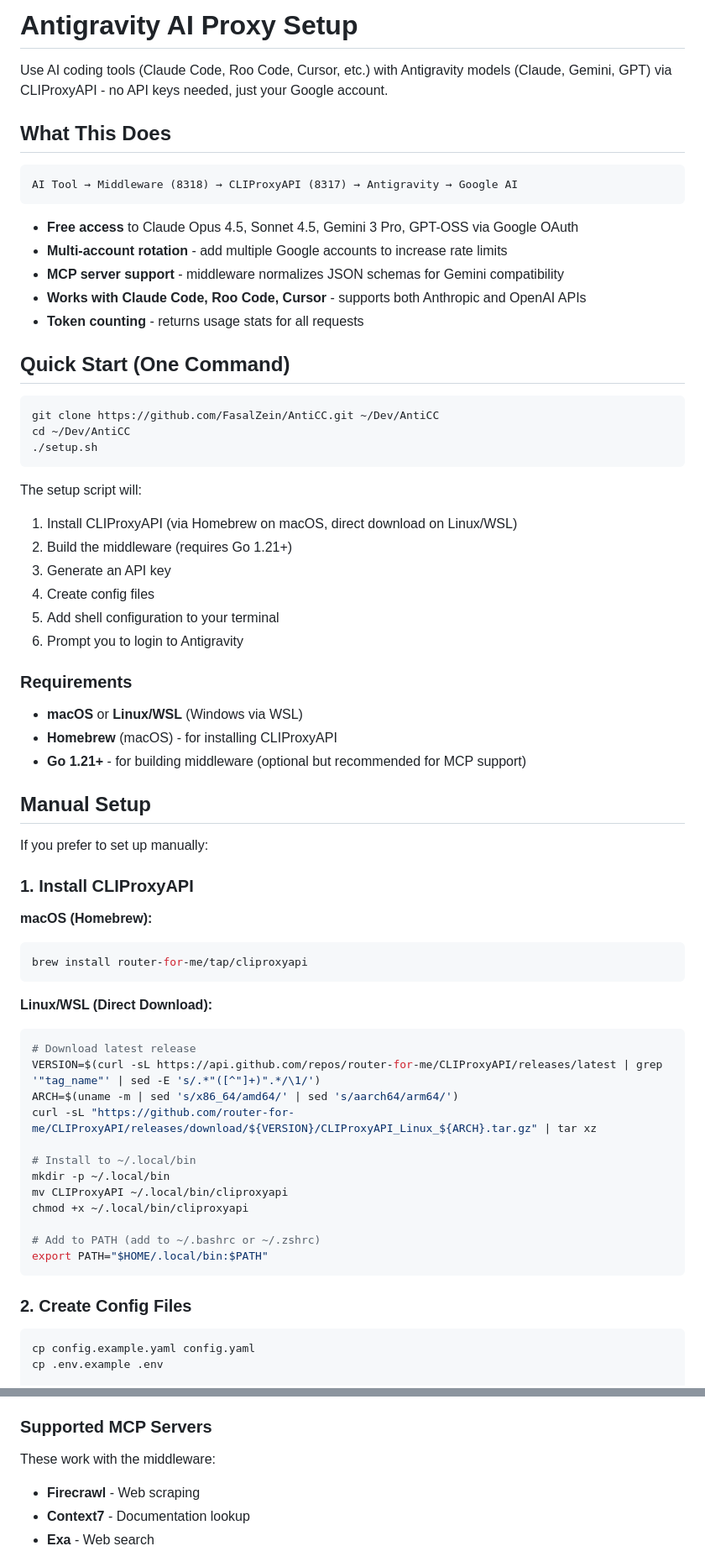
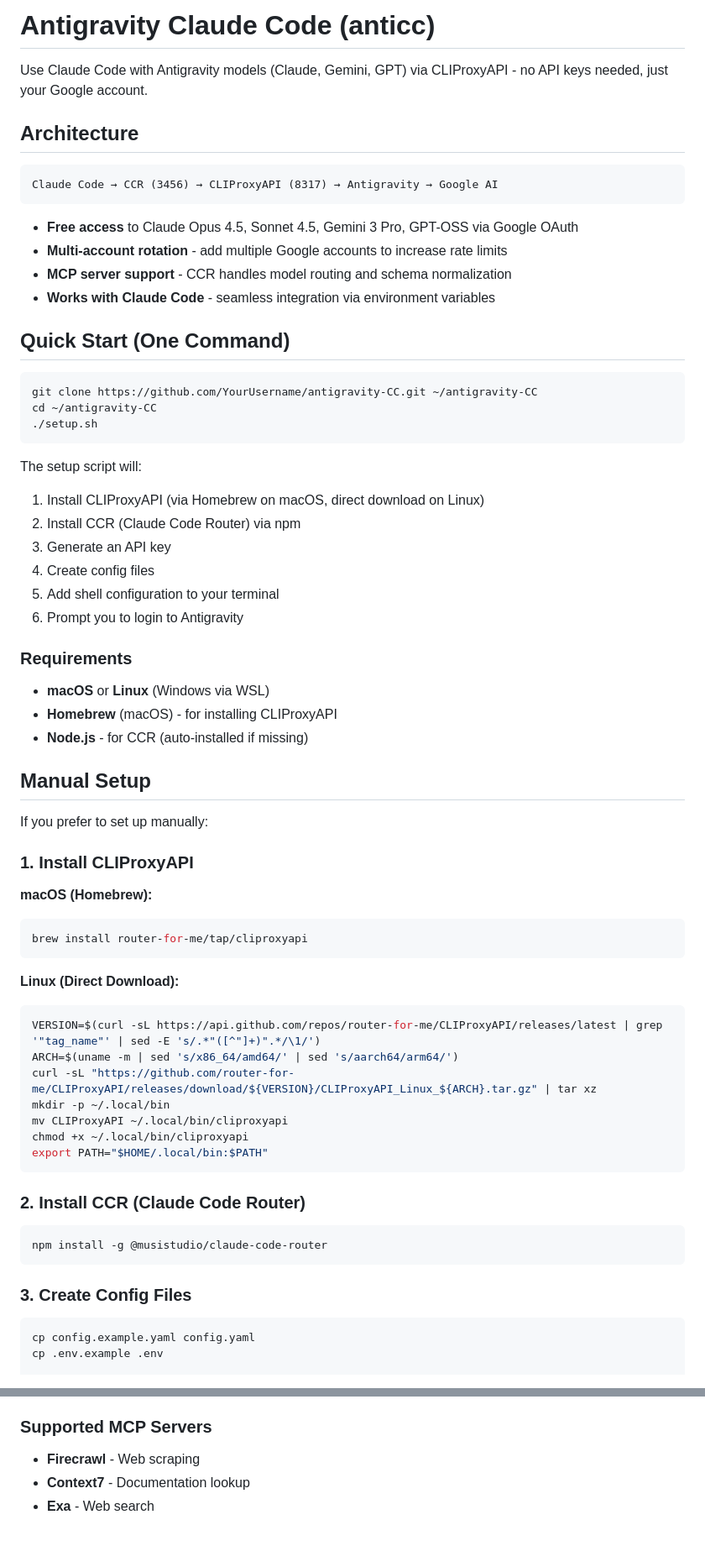
Before and after one commit to FasalZein/antigravity-cc, a Markdown page: README.md, 2 parts joined by grey strips. Shown: that part at 84% size. Rendered like a GitHub page; blank space fills up the shorter version.

````diff
--- a/README.md
+++ b/README.md
@@ -1,30 +1,29 @@
-# Antigravity AI Proxy Setup
+# Antigravity Claude Code (anticc)
 
-Use AI coding tools (Claude Code, Roo Code, Cursor, etc.) with Antigravity models (Claude, Gemini, GPT) via CLIProxyAPI - no API keys needed, just your Google account.
+Use Claude Code with Antigravity models (Claude, Gemini, GPT) via CLIProxyAPI - no API keys needed, just your Google account.
 
-## What This Does
+## Architecture
 
 ```
-AI Tool → Middleware (8318) → CLIProxyAPI (8317) → Antigravity → Google AI
+Claude Code → CCR (3456) → CLIProxyAPI (8317) → Antigravity → Google AI
 ```
 
 - **Free access** to Claude Opus 4.5, Sonnet 4.5, Gemini 3 Pro, GPT-OSS via Google OAuth
 - **Multi-account rotation** - add multiple Google accounts to increase rate limits
-- **MCP server support** - middleware normalizes JSON schemas for Gemini compatibility
-- **Works with Claude Code, Roo Code, Cursor** - supports both Anthropic and OpenAI APIs
-- **Token counting** - returns usage stats for all requests
+- **MCP server support** - CCR handles model routing and schema normalization
+- **Works with Claude Code** - seamless integration via environment variables
 
 ## Quick Start (One Command)
 
 ```bash
-git clone https://github.com/FasalZein/AntiCC.git ~/Dev/AntiCC
-cd ~/Dev/AntiCC
+git clone https://github.com/YourUsername/antigravity-CC.git ~/antigravity-CC
+cd ~/antigravity-CC
 ./setup.sh
 ```
 
 The setup script will:
-1. Install CLIProxyAPI (via Homebrew on macOS, direct download on Linux/WSL)
-2. Build the middleware (requires Go 1.21+)
+1. Install CLIProxyAPI (via Homebrew on macOS, direct download on Linux)
+2. Install CCR (Claude Code Router) via npm
 3. Generate an API key
 4. Create config files
 5. Add shell configuration to your terminal
@@ -32,9 +31,9 @@ The setup script will:
 
 ### Requirements
 
-- **macOS** or **Linux/WSL** (Windows via WSL)
+- **macOS** or **Linux** (Windows via WSL)
 - **Homebrew** (macOS) - for installing CLIProxyAPI
-- **Go 1.21+** - for building middleware (optional but recommended for MCP support)
+- **Node.js** - for CCR (auto-installed if missing)
 
 ## Manual Setup
 
@@ -47,23 +46,24 @@ If you prefer to set up manually:
 brew install router-for-me/tap/cliproxyapi
 ```
 
-**Linux/WSL (Direct Download):**
+**Linux (Direct Download):**
 ```bash
-# Download latest release
 VERSION=$(curl -sL https://api.github.com/repos/router-for-me/CLIProxyAPI/releases/latest | grep '"tag_name"' | sed -E 's/.*"([^"]+)".*/\1/')
 ARCH=$(uname -m | sed 's/x86_64/amd64/' | sed 's/aarch64/arm64/')
 curl -sL "https://github.com/router-for-me/CLIProxyAPI/releases/download/${VERSION}/CLIProxyAPI_Linux_${ARCH}.tar.gz" | tar xz
-
-# Install to ~/.local/bin
 mkdir -p ~/.local/bin
 mv CLIProxyAPI ~/.local/bin/cliproxyapi
 chmod +x ~/.local/bin/cliproxyapi
-
-# Add to PATH (add to ~/.bashrc or ~/.zshrc)
 export PATH="$HOME/.local/bin:$PATH"
 ```
 
-### 2. Create Config Files
+### 2. Install CCR (Claude Code Router)
+
+```bash
+npm install -g @musistudio/claude-code-router
+```
+
+### 3. Create Config Files
 
 ```bash
 cp config.example.yaml config.yaml
@@ -141,7 +145,6 @@ The middleware normalizes JSON schemas so MCP servers work with Antigravity/Gemi
 
 ### Supported MCP Servers
 
-These work with the middleware:
 - **Firecrawl** - Web scraping
 - **Context7** - Documentation lookup
 - **Exa** - Web search
````
Also changed, not shown: other parts of README.md (+49 -133 lines).
